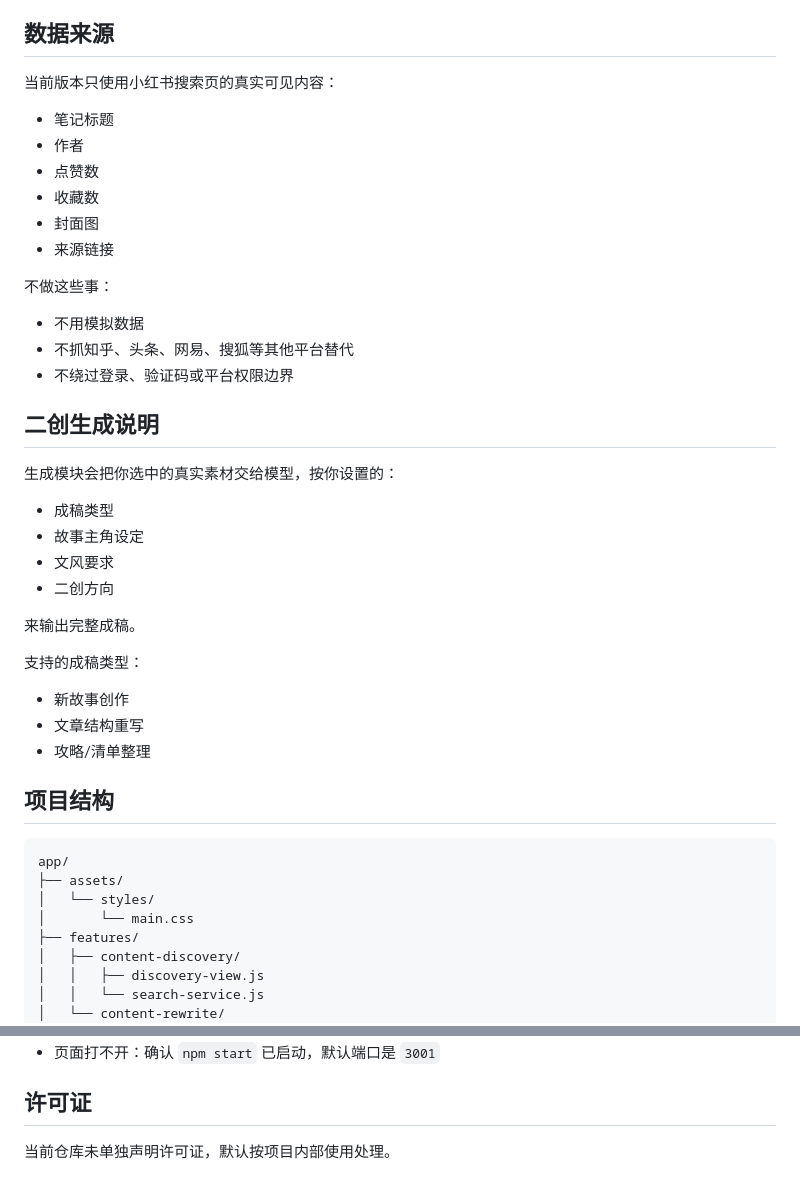
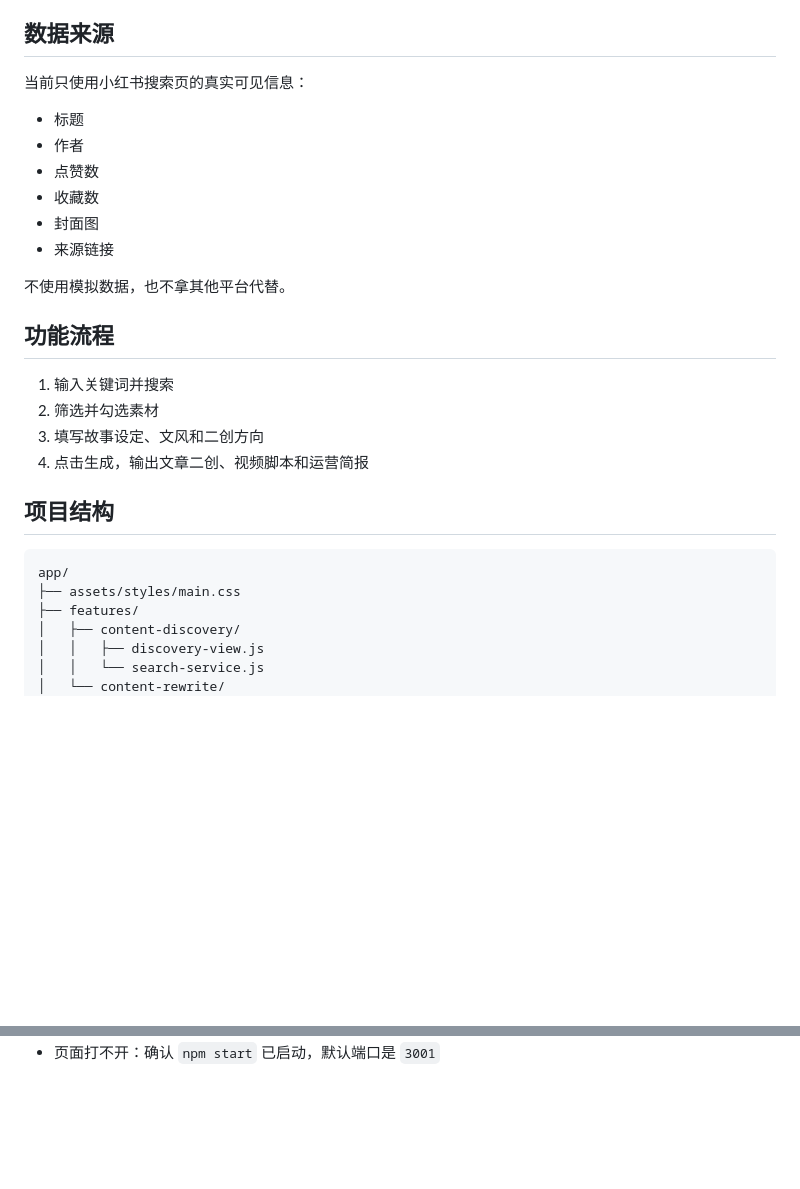
Before and after one commit to miuydgao177/Rewritebot, a Markdown page: README.md, 2 parts joined by grey strips. Rendered like a GitHub page; blank space fills up the shorter version.

````diff
--- a/README.md
+++ b/README.md
@@ -83,41 +66,29 @@ open -a "Google Chrome" --args --remote-debugging-port=9222
 
 ## 数据来源
 
-当前版本只使用小红书搜索页的真实可见内容：
-- 笔记标题
+当前只使用小红书搜索页的真实可见信息：
+
+- 标题
 - 作者
 - 点赞数
 - 收藏数
 - 封面图
 - 来源链接
 
-不做这些事：
-- 不用模拟数据
-- 不抓知乎、头条、网易、搜狐等其他平台替代
-- 不绕过登录、验证码或平台权限边界
+不使用模拟数据，也不拿其他平台代替。
 
-## 二创生成说明
+## 功能流程
 
-生成模块会把你选中的真实素材交给模型，按你设置的：
-- 成稿类型
-- 故事主角设定
-- 文风要求
-- 二创方向
-
-来输出完整成稿。
-
-支持的成稿类型：
-- 新故事创作
-- 文章结构重写
-- 攻略/清单整理
+1. 输入关键词并搜索
+2. 筛选并勾选素材
+3. 填写故事设定、文风和二创方向
+4. 点击生成，输出文章二创、视频脚本和运营简报
 
 ## 项目结构
 
 ```text
 app/
-├── assets/
-│   └── styles/
-│       └── main.css
+├── assets/styles/main.css
 ├── features/
 │   ├── content-discovery/
 │   │   ├── discovery-view.js
@@ -215,5 +179 @@ server/
 - 页面打不开：确认 `npm start` 已启动，默认端口是 `3001`
-
-## 许可证
-
-当前仓库未单独声明许可证，默认按项目内部使用处理。
````
Also changed, not shown: other parts of README.md (+41 -65 lines).
